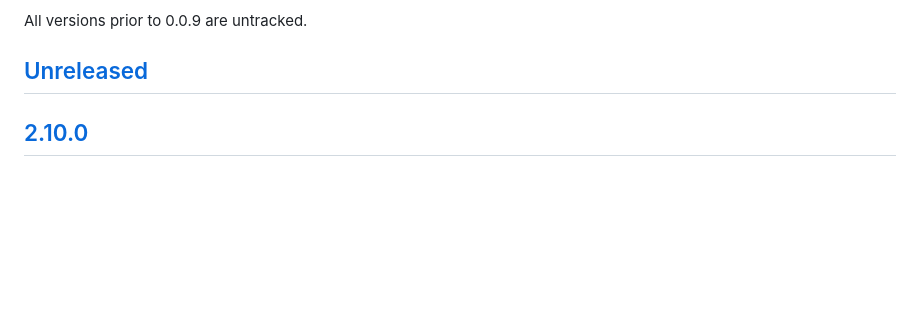
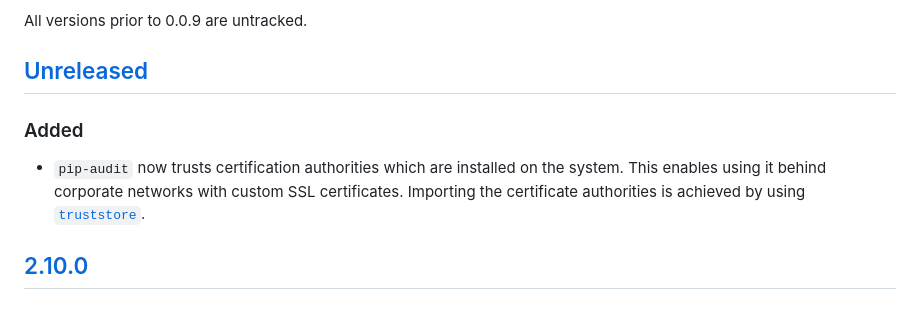
Before and after one commit to pypa/pip-audit, a Markdown page: CHANGELOG.md, the part around the change. GitHub-like rendering; blank space fills up the shorter version.

Commit message:
doc: add changelog entry for custom CA trust

```diff
--- a/CHANGELOG.md
+++ b/CHANGELOG.md
@@ -7,6 +7,12 @@ The format is based on [Keep a Changelog](https://keepachangelog.com/en/1.0.0/).
 All versions prior to 0.0.9 are untracked.
 
 ## [Unreleased]
+
+### Added
+* `pip-audit` now trusts certification authorities which are installed on
+  the system. This enables using it behind corporate networks with custom
+  SSL certificates. Importing the certificate authorities is achieved by
+  using [`truststore`](https://pypi.org/project/truststore).
 
 ## [2.10.0]
 
```
